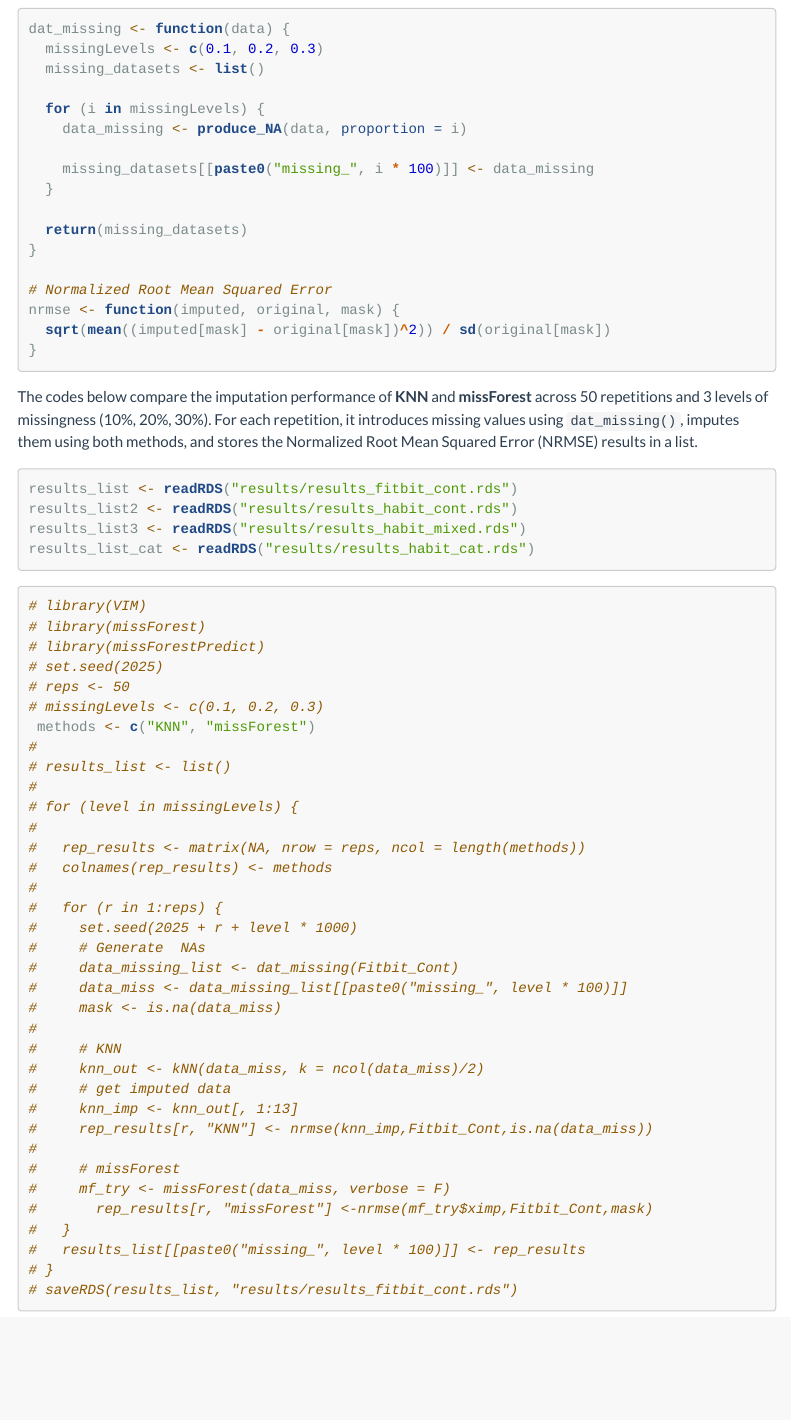
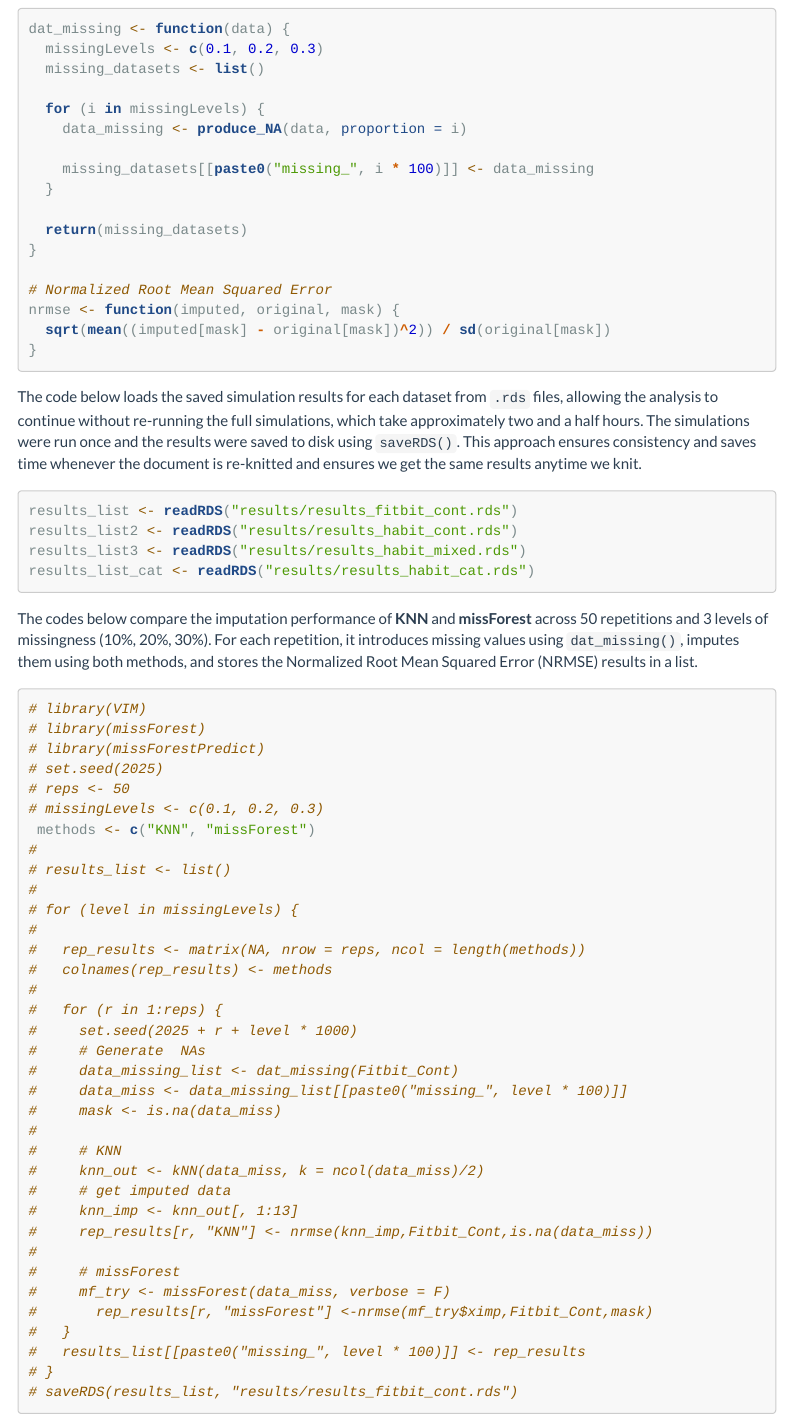
Before and after one commit to ADONGO123/missing_data_imputations, an R Markdown document (index.Rmd): the page in a window 1100 px wide, from 5990 px down. The pictures show the output file index.html that the author committed with the source, opened offline; menus at the side of the page are left out; long lines of code are wrapped.

Commit message:
Re-upload all updated files after reset

````diff
--- a/index.Rmd
+++ b/index.Rmd
@@ -292,7 +292,7 @@ nrmse <- function(imputed, original, mask) {
   sqrt(mean((imputed[mask] - original[mask])^2)) / sd(original[mask])
 }
 ```
-The codes below compare the imputation performance of **KNN** and **missForest** across 50 repetitions and 3 levels of missingness (10%, 20%, 30%). For each repetition, it introduces missing values using `dat_missing()`, imputes them using both methods, and stores the Normalized Root Mean Squared Error (NRMSE) results in a list.
+The code below loads the saved simulation results for each dataset from `.rds` files, allowing the analysis to continue without re-running the full simulations, which take approximately two and a half hours. The simulations were run once and the results were saved to disk using `saveRDS()`. This approach ensures consistency and saves time whenever the document is re-knitted and ensures we get the same results anytime we knit.
 
 ```{r load-results, message=FALSE, warning=FALSE}
 results_list <- readRDS("results/results_fitbit_cont.rds")
@@ -300,6 +300,7 @@ results_list2 <- readRDS("results/results_habit_cont.rds")
 results_list3 <- readRDS("results/results_habit_mixed.rds")
 results_list_cat <- readRDS("results/results_habit_cat.rds")
 ```
+The codes below compare the imputation performance of **KNN** and **missForest** across 50 repetitions and 3 levels of missingness (10%, 20%, 30%). For each repetition, it introduces missing values using `dat_missing()`, imputes them using both methods, and stores the Normalized Root Mean Squared Error (NRMSE) results in a list.
 
 ```{r, message=FALSE, warning=FALSE}
 # library(VIM)
````
Also changed, not shown: index.html.
